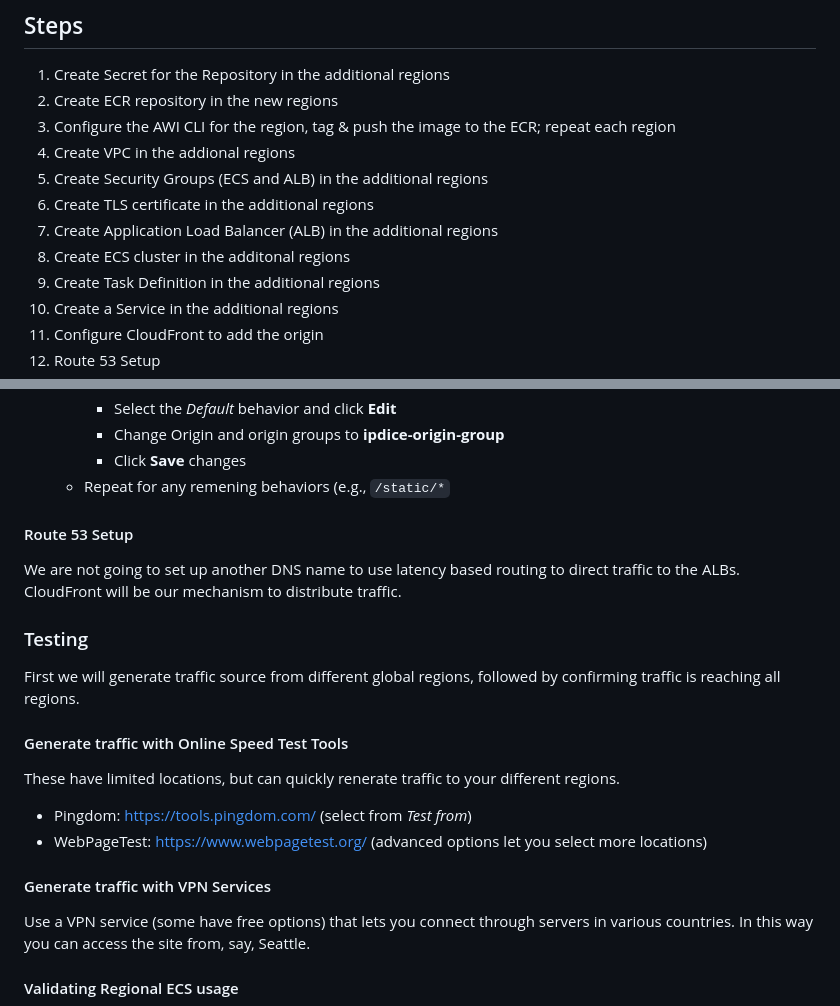
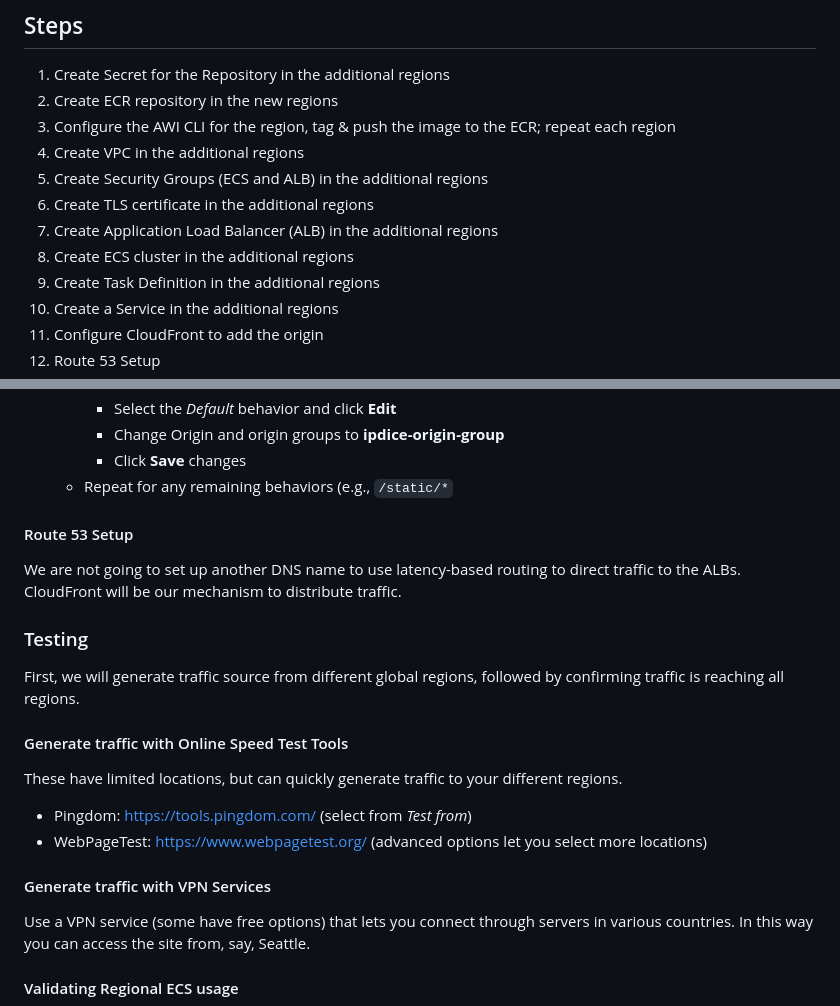
Before and after one commit to doritoes/ipdice.com, a Markdown page: 6_Regions.md, 2 parts joined by grey strips. Rendered like a GitHub page.

```diff
--- a/6_Regions.md
+++ b/6_Regions.md
@@ -15,11 +15,11 @@ We are not going to deploy to eu-central-1 (Frankfurt) because
 1. Create Secret for the Repository in the additional regions
 2. Create ECR repository in the new regions
 3. Configure the AWI CLI for the region, tag & push the image to the ECR; repeat each region
-4. Create VPC in the addional regions
+4. Create VPC in the additional regions
 5. Create Security Groups (ECS and ALB) in the additional regions
 6. Create TLS certificate in the additional regions
 7. Create Application Load Balancer (ALB) in the additional regions
-8. Create ECS cluster in the additonal regions
+8. Create ECS cluster in the additional regions
 9. Create Task Definition in the additional regions
 10. Create a Service in the additional regions
 11. Configure CloudFront to add the origin
@@ -49,20 +49,20 @@ We are not going to deploy to eu-central-1 (Frankfurt) because
       - Select the *Default* behavior and click **Edit**
       - Change Origin and origin groups to **ipdice-origin-group**
       - Click **Save** changes
-    - Repeat for any remening behaviors (e.g., `/static/*`
+    - Repeat for any remaining behaviors (e.g., `/static/*`
 
 #### Route 53 Setup
-We are not going to set up another DNS name to use latency based routing to direct traffic to the ALBs. CloudFront will be our mechanism to distribute traffic.
+We are not going to set up another DNS name to use latency-based routing to direct traffic to the ALBs. CloudFront will be our mechanism to distribute traffic.
 
 ### Testing
-First we will generate traffic source from different global regions, followed by confirming traffic is reaching all regions.
+First, we will generate traffic source from different global regions, followed by confirming traffic is reaching all regions.
 
 #### Generate traffic with Online Speed Test Tools
-These have limited locations, but can quickly renerate traffic to your different regions.
+These have limited locations, but can quickly generate traffic to your different regions.
 - Pingdom: https://tools.pingdom.com/ (select from *Test from*)
 - WebPageTest: https://www.webpagetest.org/ (advanced options let you select more locations)
 
-####  Generate traffic with VPN Services
+#### Generate traffic with VPN Services
 Use a VPN service (some have free options) that lets you connect through servers in various countries. In this way you can access the site from, say, Seattle.
 
 #### Validating Regional ECS usage
```
